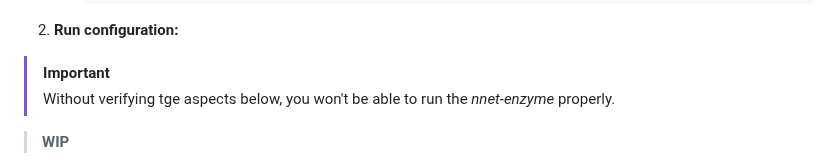
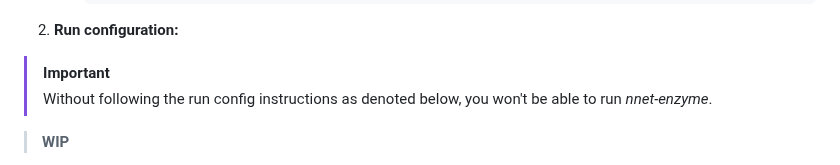
Before and after one commit to github4touchdouble/nnet-enzyme, a Markdown page: README.md, the part around the change. Drawn GitHub-style.

```diff
--- a/README.md
+++ b/README.md
@@ -51,7 +51,7 @@ Follow these steps to set up and configure the environment for your specific nee
 
 2. **Run configuration:**
 > [!IMPORTANT]
-> Without verifying tge aspects below, you won't be able to run the *nnet-enzyme* properly.
+> Without following the run config instructions as denoted below, you won't be able to run *nnet-enzyme*.
 
    > **WIP**
 3. **Classification Pipelines:**
```
